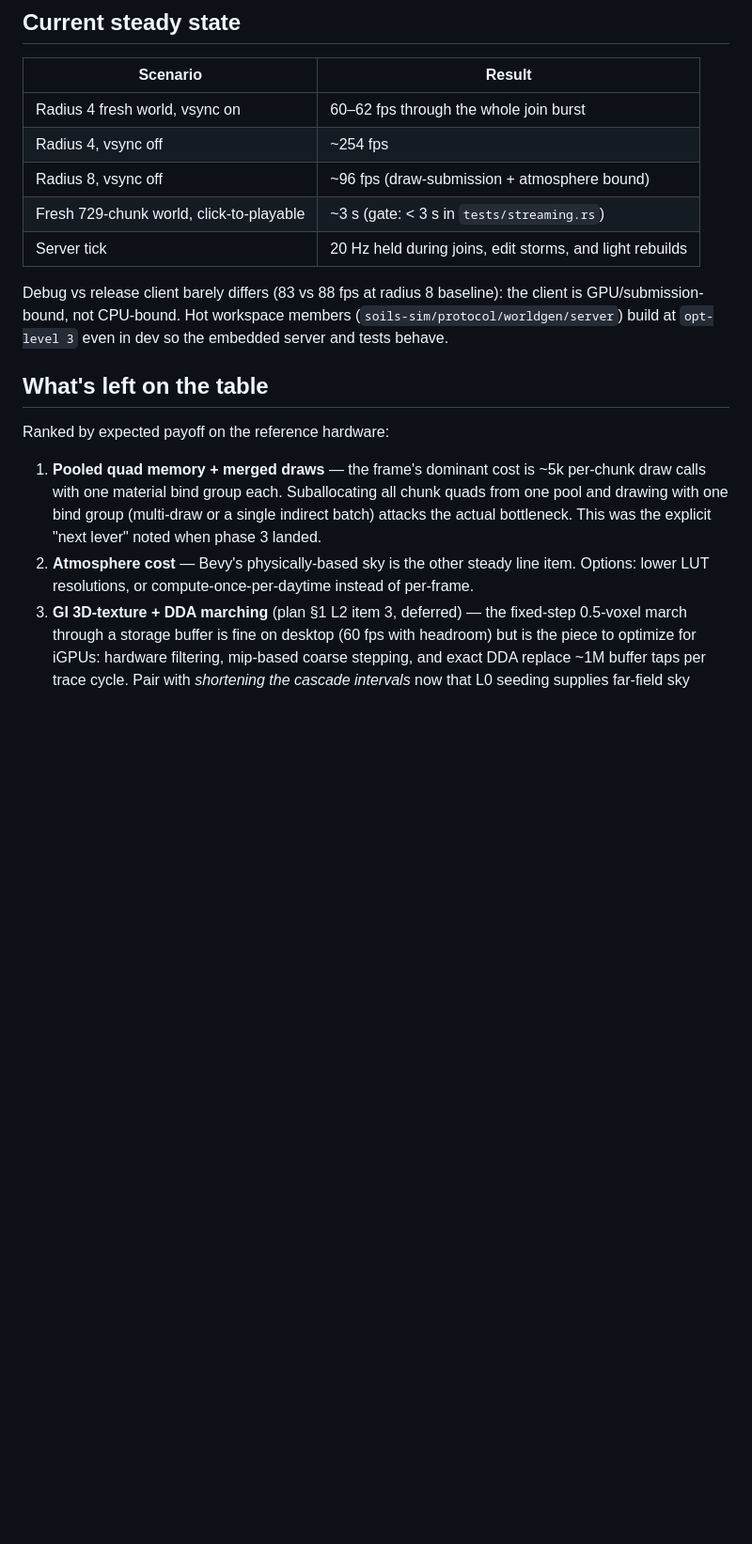
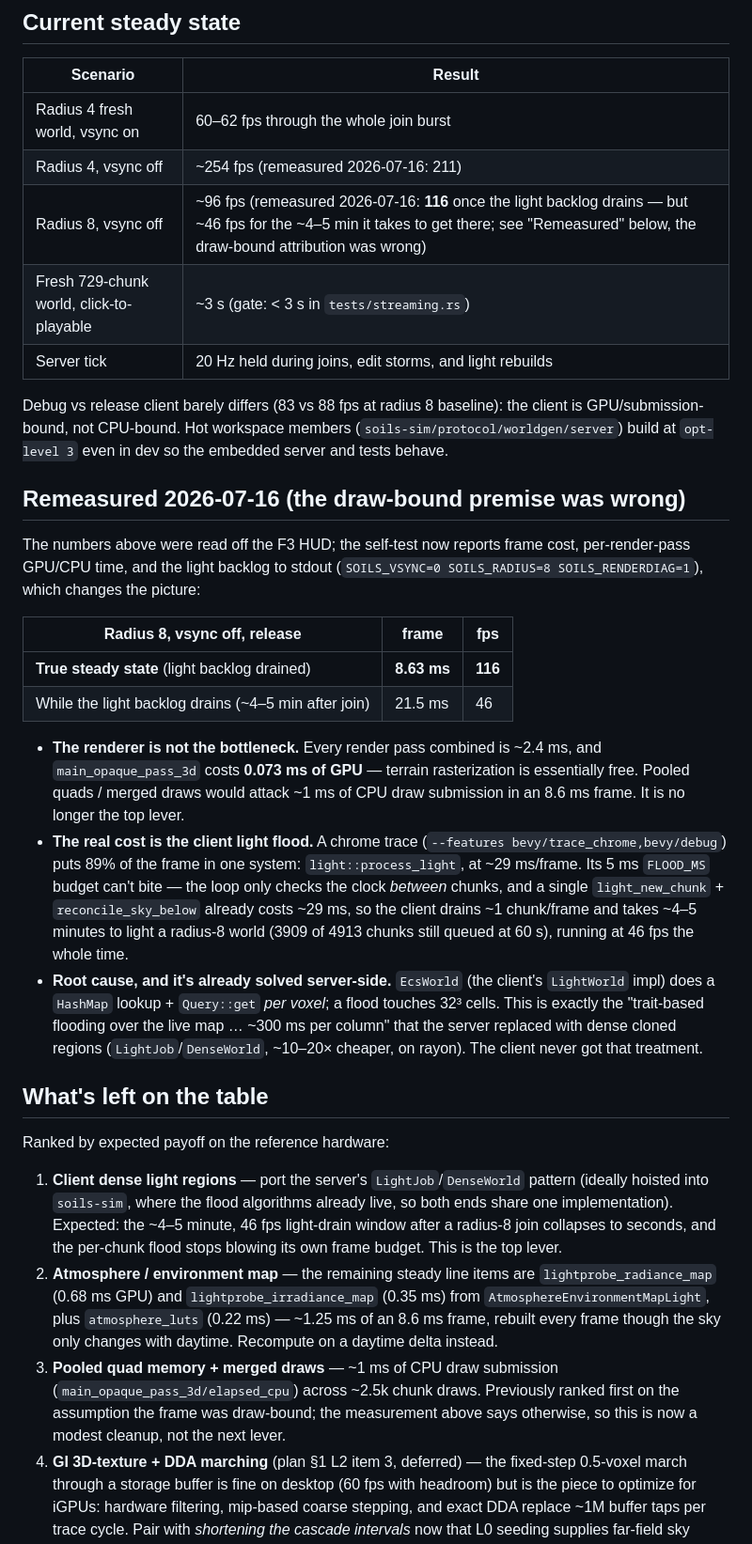
Before and after one commit to benpm/new-soils-js, a Markdown page: docs/perf-report.md, the part around the change. Shown at 94% size. Rendered like a GitHub page; blank space fills up the shorter version.

Commit message:
docs: correct the perf report — the frame is light-bound, not draw-bound
Remeasured radius 8 with the new self-test instrumentation. The recorded
"draw-submission + atmosphere bound" attribution doesn't survive measurement:

- True steady state is 8.63 ms / 116 fps (better than the recorded 96), and
  main_opaque_pass_3d costs 0.073 ms of GPU — terrain rasterization is free.
  All render passes together are ~2.4 ms of an 8.6 ms frame.
- The real cost is `light::process_light` at ~29 ms/frame (89% of the frame in a
  chrome trace) while the light backlog drains — which takes ~4-5 minutes after
  a radius-8 join, at 46 fps throughout (3909/4913 chunks still queued at 60 s).
- Root cause: the client's `EcsWorld` LightWorld impl does a HashMap lookup +
  Query::get per voxel. That's the same trait-over-live-map flooding the server
  already replaced with dense cloned regions (~10-20x cheaper); the client never
  got it. Its 5 ms FLOOD_MS budget can't bite either — the loop only checks the
  clock between chunks and one chunk already costs ~29 ms.

Re-ranks the next levers: client dense light regions first, atmosphere/env-map
rebuild second, pooled quads/merged draws demoted to a ~1 ms cleanup.

Co-Authored-By: Claude Opus 4.8 (1M context) <noreply@anthropic.com>
Claude-Session: https://claude.ai/code/session_01BRxLQt5jJ6cTSHCguVnFhR

```diff
--- a/docs/perf-report.md
+++ b/docs/perf-report.md
@@ -164,8 +164,8 @@ pinned by a density-band test) — optimization and correctness in one pass.
 | Scenario | Result |
 |---|---|
 | Radius 4 fresh world, vsync on | 60–62 fps through the whole join burst |
-| Radius 4, vsync off | ~254 fps |
-| Radius 8, vsync off | ~96 fps (draw-submission + atmosphere bound) |
+| Radius 4, vsync off | ~254 fps (remeasured 2026-07-16: 211) |
+| Radius 8, vsync off | ~96 fps (remeasured 2026-07-16: **116** once the light backlog drains — but ~46 fps for the ~4–5 min it takes to get there; see "Remeasured" below, the draw-bound attribution was wrong) |
 | Fresh 729-chunk world, click-to-playable | ~3 s (gate: < 3 s in `tests/streaming.rs`) |
 | Server tick | 20 Hz held during joins, edit storms, and light rebuilds |
 
@@ -174,18 +174,53 @@ the client is GPU/submission-bound, not CPU-bound. Hot workspace members
 (`soils-sim/protocol/worldgen/server`) build at `opt-level 3` even in dev so
 the embedded server and tests behave.
 
+## Remeasured 2026-07-16 (the draw-bound premise was wrong)
+
+The numbers above were read off the F3 HUD; the self-test now reports frame
+cost, per-render-pass GPU/CPU time, and the light backlog to stdout
+(`SOILS_VSYNC=0 SOILS_RADIUS=8 SOILS_RENDERDIAG=1`), which changes the picture:
+
+| Radius 8, vsync off, release | frame | fps |
+|---|---|---|
+| **True steady state** (light backlog drained) | **8.63 ms** | **116** |
+| While the light backlog drains (~4–5 min after join) | 21.5 ms | 46 |
+
+- **The renderer is not the bottleneck.** Every render pass combined is ~2.4 ms,
+  and `main_opaque_pass_3d` costs **0.073 ms of GPU** — terrain rasterization is
+  essentially free. Pooled quads / merged draws would attack ~1 ms of CPU draw
+  submission in an 8.6 ms frame. It is no longer the top lever.
+- **The real cost is the client light flood.** A chrome trace
+  (`--features bevy/trace_chrome,bevy/debug`) puts 89% of the frame in one
+  system: `light::process_light`, at ~29 ms/frame. Its 5 ms `FLOOD_MS` budget
+  can't bite — the loop only checks the clock *between* chunks, and a single
+  `light_new_chunk` + `reconcile_sky_below` already costs ~29 ms, so the client
+  drains ~1 chunk/frame and takes ~4–5 minutes to light a radius-8 world (3909
+  of 4913 chunks still queued at 60 s), running at 46 fps the whole time.
+- **Root cause, and it's already solved server-side.** `EcsWorld` (the client's
+  `LightWorld` impl) does a `HashMap` lookup + `Query::get` *per voxel*; a flood
+  touches 32³ cells. This is exactly the "trait-based flooding over the live map
+  … ~300 ms per column" that the server replaced with dense cloned regions
+  (`LightJob`/`DenseWorld`, ~10–20× cheaper, on rayon). The client never got
+  that treatment.
+
 ## What's left on the table
 
 Ranked by expected payoff on the reference hardware:
 
-1. **Pooled quad memory + merged draws** — the frame's dominant cost is ~5k
-   per-chunk draw calls with one material bind group each. Suballocating all
-   chunk quads from one pool and drawing with one bind group (multi-draw or
-   a single indirect batch) attacks the actual bottleneck. This was the
-   explicit "next lever" noted when phase 3 landed.
-2. **Atmosphere cost** — Bevy's physically-based sky is the other steady
-   line item. Options: lower LUT resolutions, or compute-once-per-daytime
-   instead of per-frame.
+1. **Client dense light regions** — port the server's `LightJob`/`DenseWorld`
+   pattern (ideally hoisted into `soils-sim`, where the flood algorithms already
+   live, so both ends share one implementation). Expected: the ~4–5 minute,
+   46 fps light-drain window after a radius-8 join collapses to seconds, and the
+   per-chunk flood stops blowing its own frame budget. This is the top lever.
+2. **Atmosphere / environment map** — the remaining steady line items are
+   `lightprobe_radiance_map` (0.68 ms GPU) and `lightprobe_irradiance_map`
+   (0.35 ms) from `AtmosphereEnvironmentMapLight`, plus `atmosphere_luts`
+   (0.22 ms) — ~1.25 ms of an 8.6 ms frame, rebuilt every frame though the sky
+   only changes with daytime. Recompute on a daytime delta instead.
+3. **Pooled quad memory + merged draws** — ~1 ms of CPU draw submission
+   (`main_opaque_pass_3d/elapsed_cpu`) across ~2.5k chunk draws. Previously
+   ranked first on the assumption the frame was draw-bound; the measurement
+   above says otherwise, so this is now a modest cleanup, not the next lever.
 3. **GI 3D-texture + DDA marching** (plan §1 L2 item 3, deferred) — the
    fixed-step 0.5-voxel march through a storage buffer is fine on desktop
    (60 fps with headroom) but is the piece to optimize for iGPUs: hardware
```
